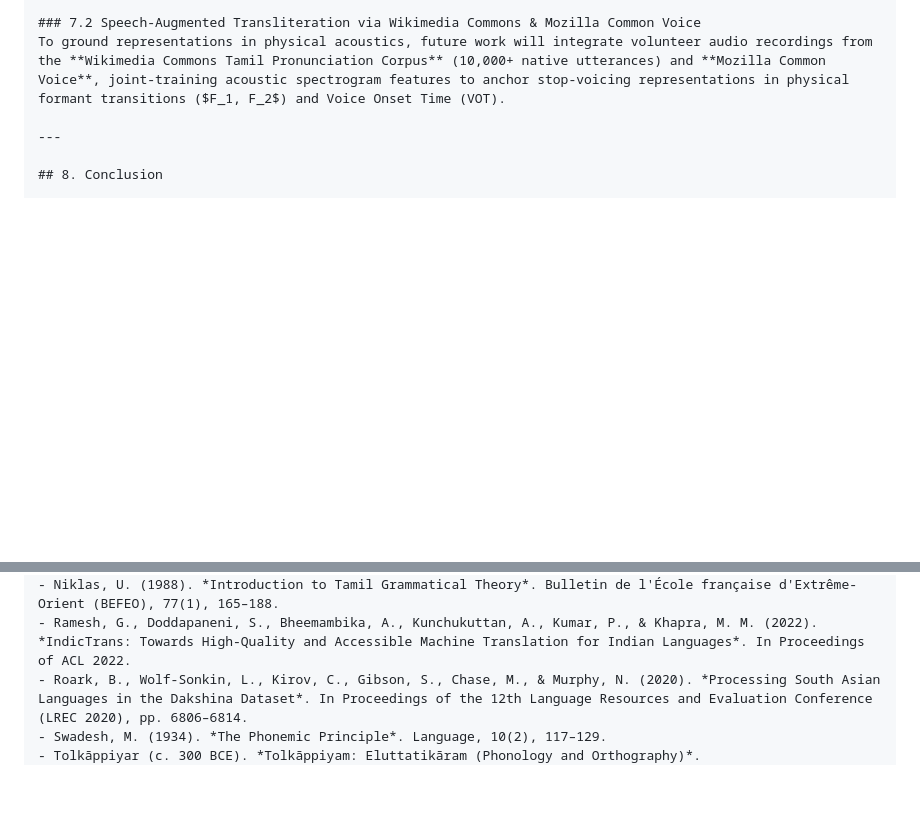
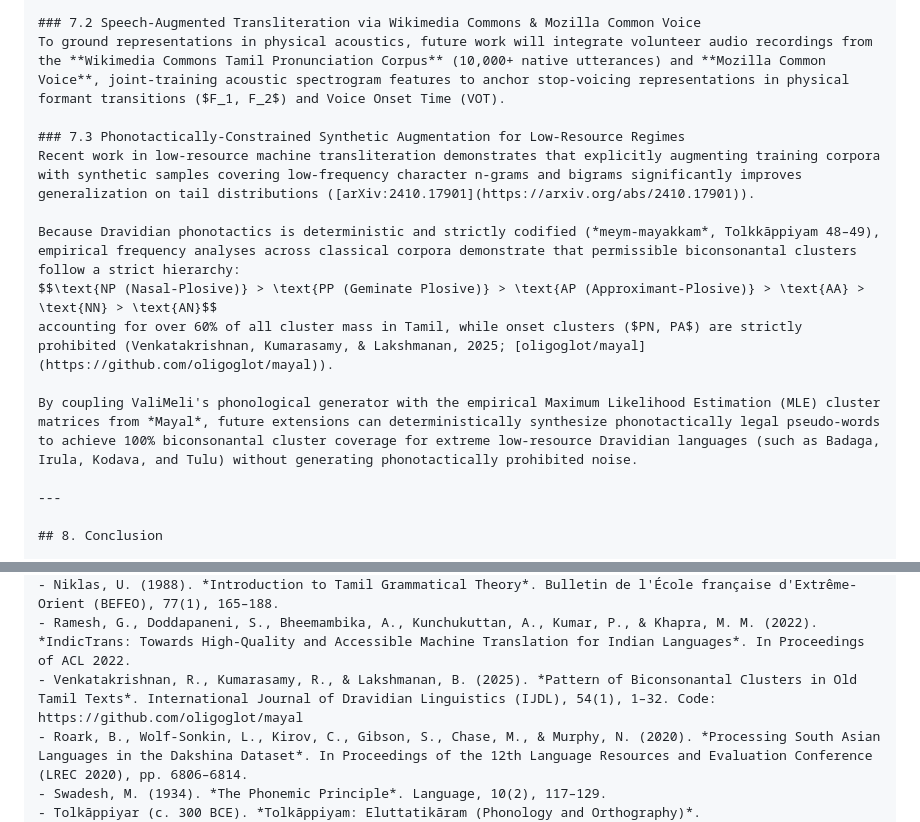
Before and after one commit to oligoglot/valimeli, a Markdown page: docs/paper_skeleton.md, 2 parts joined by grey strips. GitHub-like rendering; blank space fills up the shorter version.

Commit message:
docs: integrate Mayal (Venkatakrishnan et al., 2025) and Synthetic Bigram Augmentation (arXiv:2410.17901) into Section 7.3

```diff
--- a/docs/paper_skeleton.md
+++ b/docs/paper_skeleton.md
@@ -231,6 +231,15 @@ A key challenge in practical transliteration is handling **non-deterministic, co
 ### 7.2 Speech-Augmented Transliteration via Wikimedia Commons & Mozilla Common Voice
 To ground representations in physical acoustics, future work will integrate volunteer audio recordings from the **Wikimedia Commons Tamil Pronunciation Corpus** (10,000+ native utterances) and **Mozilla Common Voice**, joint-training acoustic spectrogram features to anchor stop-voicing representations in physical formant transitions ($F_1, F_2$) and Voice Onset Time (VOT).
 
+### 7.3 Phonotactically-Constrained Synthetic Augmentation for Low-Resource Regimes
+Recent work in low-resource machine transliteration demonstrates that explicitly augmenting training corpora with synthetic samples covering low-frequency character n-grams and bigrams significantly improves generalization on tail distributions ([arXiv:2410.17901](https://arxiv.org/abs/2410.17901)).
+
+Because Dravidian phonotactics is deterministic and strictly codified (*meym-mayakkam*, Tolkkāppiyam 48–49), empirical frequency analyses across classical corpora demonstrate that permissible biconsonantal clusters follow a strict hierarchy:
+$$\text{NP (Nasal-Plosive)} > \text{PP (Geminate Plosive)} > \text{AP (Approximant-Plosive)} > \text{AA} > \text{NN} > \text{AN}$$
+accounting for over 60% of all cluster mass in Tamil, while onset clusters ($PN, PA$) are strictly prohibited (Venkatakrishnan, Kumarasamy, & Lakshmanan, 2025; [oligoglot/mayal](https://github.com/oligoglot/mayal)).
+
+By coupling ValiMeli's phonological generator with the empirical Maximum Likelihood Estimation (MLE) cluster matrices from *Mayal*, future extensions can deterministically synthesize phonotactically legal pseudo-words to achieve 100% biconsonantal cluster coverage for extreme low-resource Dravidian languages (such as Badaga, Irula, Kodava, and Tulu) without generating phonotactically prohibited noise.
+
 ---
 
 ## 8. Conclusion
@@ -248,6 +257,7 @@ Our findings demonstrate that Tamil and native Malayalam orthographies are not u
 - Martinet, A. (1955). *Économie des changements phonétiques: Traité de phonologie diachronique*. Francke.
 - Niklas, U. (1988). *Introduction to Tamil Grammatical Theory*. Bulletin de l'École française d'Extrême-Orient (BEFEO), 77(1), 165–188.
 - Ramesh, G., Doddapaneni, S., Bheemambika, A., Kunchukuttan, A., Kumar, P., & Khapra, M. M. (2022). *IndicTrans: Towards High-Quality and Accessible Machine Translation for Indian Languages*. In Proceedings of ACL 2022.
+- Venkatakrishnan, R., Kumarasamy, R., & Lakshmanan, B. (2025). *Pattern of Biconsonantal Clusters in Old Tamil Texts*. International Journal of Dravidian Linguistics (IJDL), 54(1), 1–32. Code: https://github.com/oligoglot/mayal
 - Roark, B., Wolf-Sonkin, L., Kirov, C., Gibson, S., Chase, M., & Murphy, N. (2020). *Processing South Asian Languages in the Dakshina Dataset*. In Proceedings of the 12th Language Resources and Evaluation Conference (LREC 2020), pp. 6806–6814.
 - Swadesh, M. (1934). *The Phonemic Principle*. Language, 10(2), 117–129.
 - Tolkāppiyar (c. 300 BCE). *Tolkāppiyam: Eluttatikāram (Phonology and Orthography)*.
```
